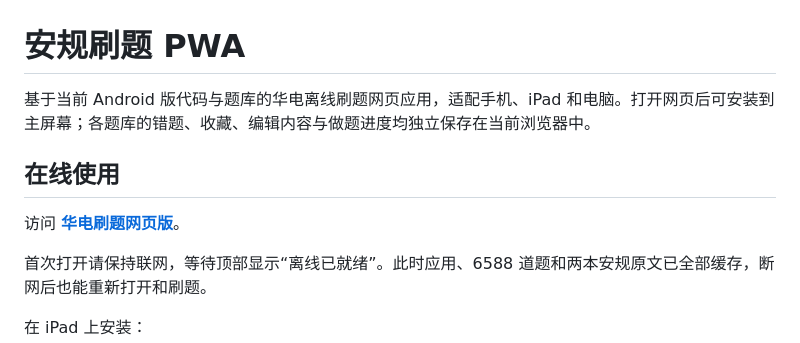
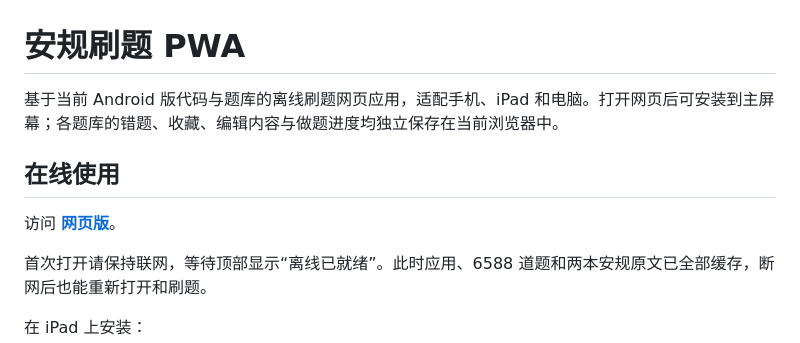
Before and after one commit to inori-3333/huadian-quiz-pwa, a Markdown page: README.md, the part around the change. Rendered like a GitHub page.

Commit message:
Revise README for clarity and conciseness
Updated the README to simplify language and improve clarity.

```diff
--- a/README.md
+++ b/README.md
@@ -1,10 +1,10 @@
 # 安规刷题 PWA
 
-基于当前 Android 版代码与题库的华电离线刷题网页应用，适配手机、iPad 和电脑。打开网页后可安装到主屏幕；各题库的错题、收藏、编辑内容与做题进度均独立保存在当前浏览器中。
+基于当前 Android 版代码与题库的离线刷题网页应用，适配手机、iPad 和电脑。打开网页后可安装到主屏幕；各题库的错题、收藏、编辑内容与做题进度均独立保存在当前浏览器中。
 
 ## 在线使用
 
-访问 **[华电刷题网页版](https://inori-3333.github.io/huadian-quiz-pwa/)**。
+访问 **[网页版](https://inori-3333.github.io/huadian-quiz-pwa/)**。
 
 首次打开请保持联网，等待顶部显示“离线已就绪”。此时应用、6588 道题和两本安规原文已全部缓存，断网后也能重新打开和刷题。
 
```
